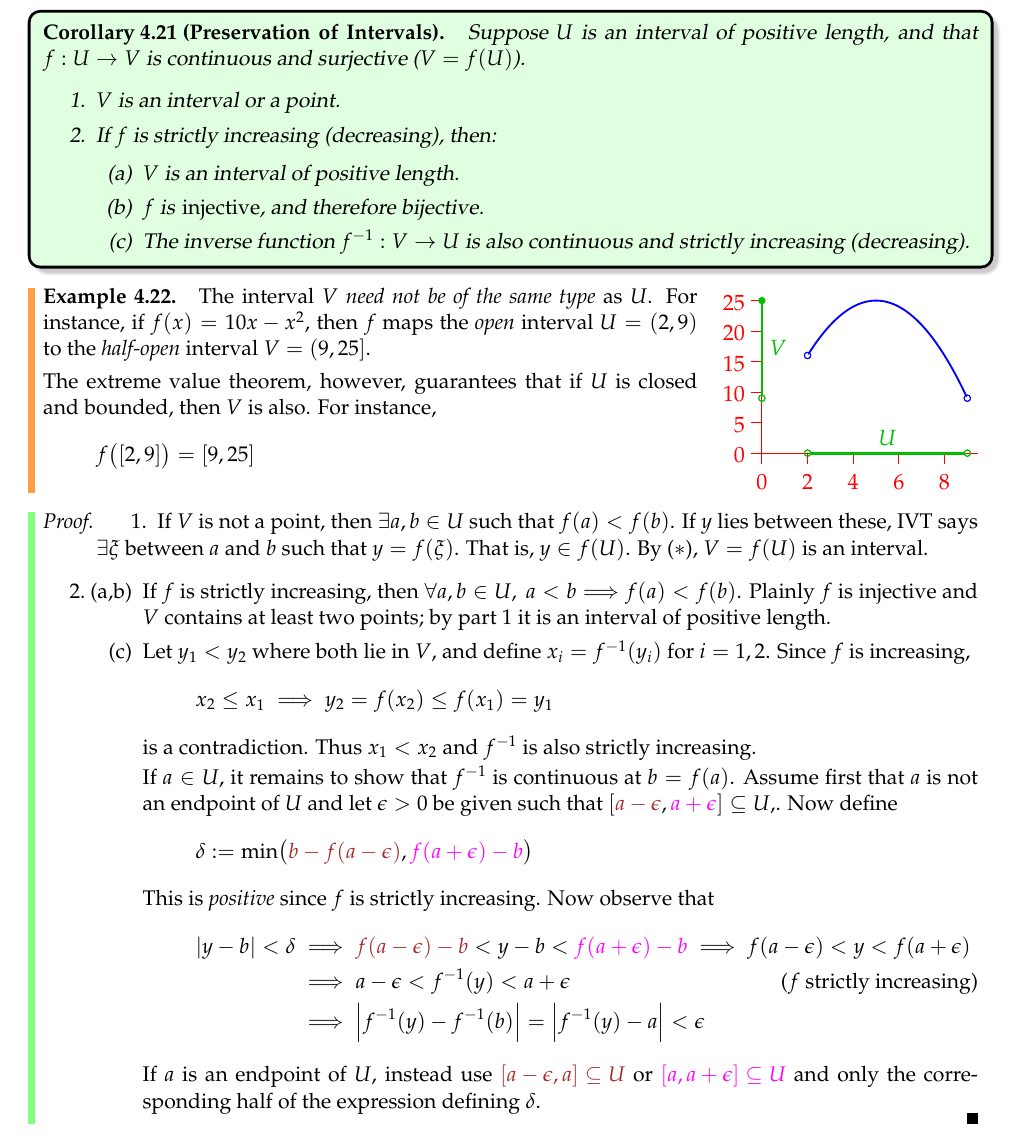
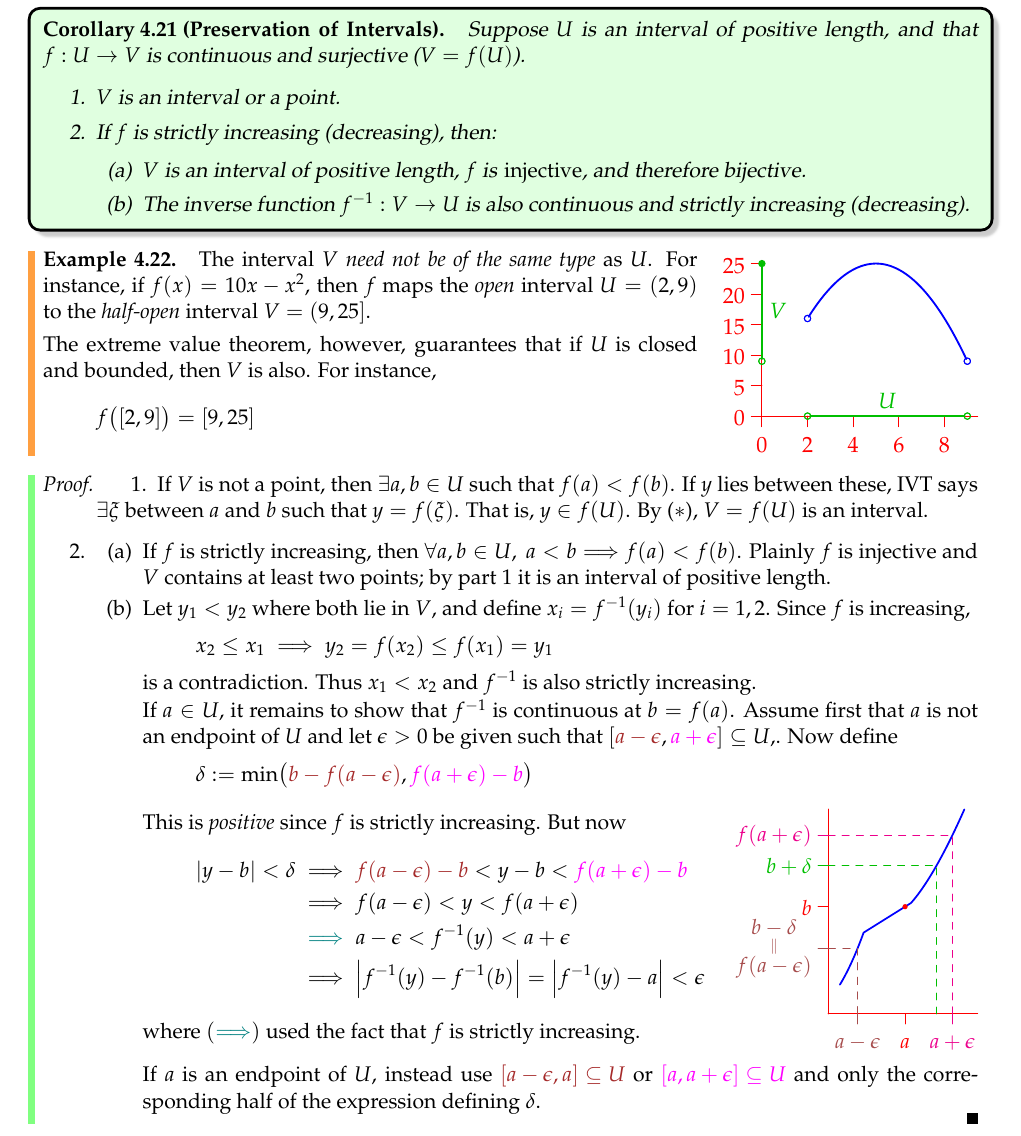
Before and after one commit to guttedhaddie/math140a-notes, a LaTeX document (math140a-notes.tex, which reads 4cont/cont.tex): part of page 13 of 21, cut so that both start at the same text. The pictures show the PDF file 4cont/4cont.pdf that the author committed with the source.

Commit message:
added picture to section 18 continverseproof

```diff
--- a/4cont/cont.tex
+++ b/4cont/cont.tex
@@ -950,8 +949,8 @@ For a final corollary, first note a straightforward characterization that helps
 	\begin{enumerate}
 	  \item If $V$ is not a point, then $\exists a,b\in U$ such that $f(a)<f(b)$. If $y$ lies between these, IVT says $\exists\xi$ between $a$ and $b$ such that $y=f(\xi)$. That is, $y\in f(U)$. By ($\ast$), $V=f(U)$ is an interval.
 	  \item\begin{enumerate}
-	    \item[(a,b)] If $f$ is strictly increasing, then $\forall a,b\in U,\ a<b\Longrightarrow f(a)<f(b)$. Plainly $f$ is injective and $V$ contains at least two points; by part 1 it is an interval of positive length.
-	    \item[(c)] Let $y_1<y_2$ where both lie in $V$, and define $x_i=f^{-1}(y_i)$ for $i=1,2$. Since $f$ is increasing,
+	    \item If $f$ is strictly increasing, then $\forall a,b\in U,\ a<b\Longrightarrow f(a)<f(b)$. Plainly $f$ is injective and $V$ contains at least two points; by part 1 it is an interval of positive length.
+	    \item Let $y_1<y_2$ where both lie in $V$, and define $x_i=f^{-1}(y_i)$ for $i=1,2$. Since $f$ is increasing,
 			\[
 				x_2\le x_1\implies y_2=f(x_2)\le f(x_1)=y_1
 			\]
@@ -961,7 +960,8 @@ For a final corollary, first note a straightforward characterization that helps
 				\delta:=\min\bigl(\textcolor{Brown}{b-f(a-\epsilon)},
 					\textcolor{Magenta}{f(a+\epsilon)-b}\bigr)
 			\]
-			This is \emph{positive} since $f$ is strictly increasing. Now observe that
+			\begin{minipage}[t]{0.68\linewidth}\vspace{-2pt}
+			This is \emph{positive} since $f$ is strictly increasing. But now
 			\begin{align*}
 				\nm{y-b}<\delta
 				&\implies \textcolor{Brown}{f(a-\epsilon)-b}
@@ -972,8 +972,14 @@ For a final corollary, first note a straightforward characterization that helps
 					<f^{-1}(y)
-					<a+\epsilon
-					\tag{$f$ strictly increasing}\\
+					<a+\epsilon\\
 				&\implies \nm{f^{-1}(y)-f^{-1}(b)}=\nm{f^{-1}(y)-a}<\epsilon
 			\end{align*}
+			where $(\textcolor{teal}{\Longrightarrow})$ used the fact that $f$ is strictly increasing.
+			\end{minipage}
+			\hfill
+			\begin{minipage}[t]{0.31\linewidth}\vspace{-5pt}
+				\flushright\includegraphics[scale=0.9]{inversecont2}
+			\end{minipage}\medbreak
+
 			If $a$ is an endpoint of $U$, instead use $\textcolor{Brown}{[a-\epsilon,a]\subseteq U}$ or $\textcolor{Magenta}{[a,a+\epsilon]\subseteq U}$ and only the corresponding half of the expression defining $\delta$.\qedhere
 	  \end{enumerate}
 	\end{enumerate}
```
Also changed, not shown: math140a-notes.tex (+3 -3 lines), 1complete/1complete.pdf, 4cont/4cont.pdf, 4cont/asy/inversecont2.pdf, 4cont/cont.tex (11 more changed lines), 1 other file.
